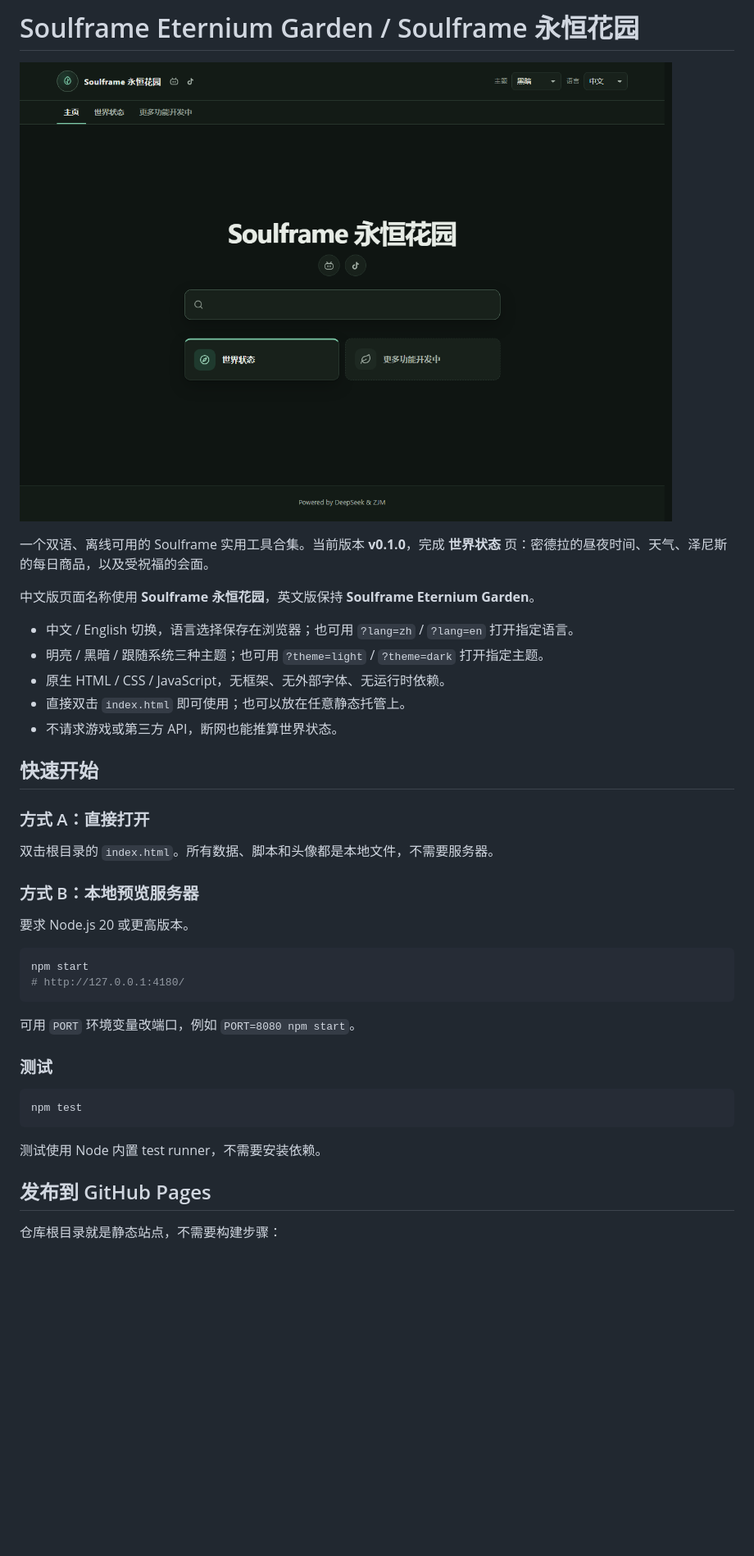
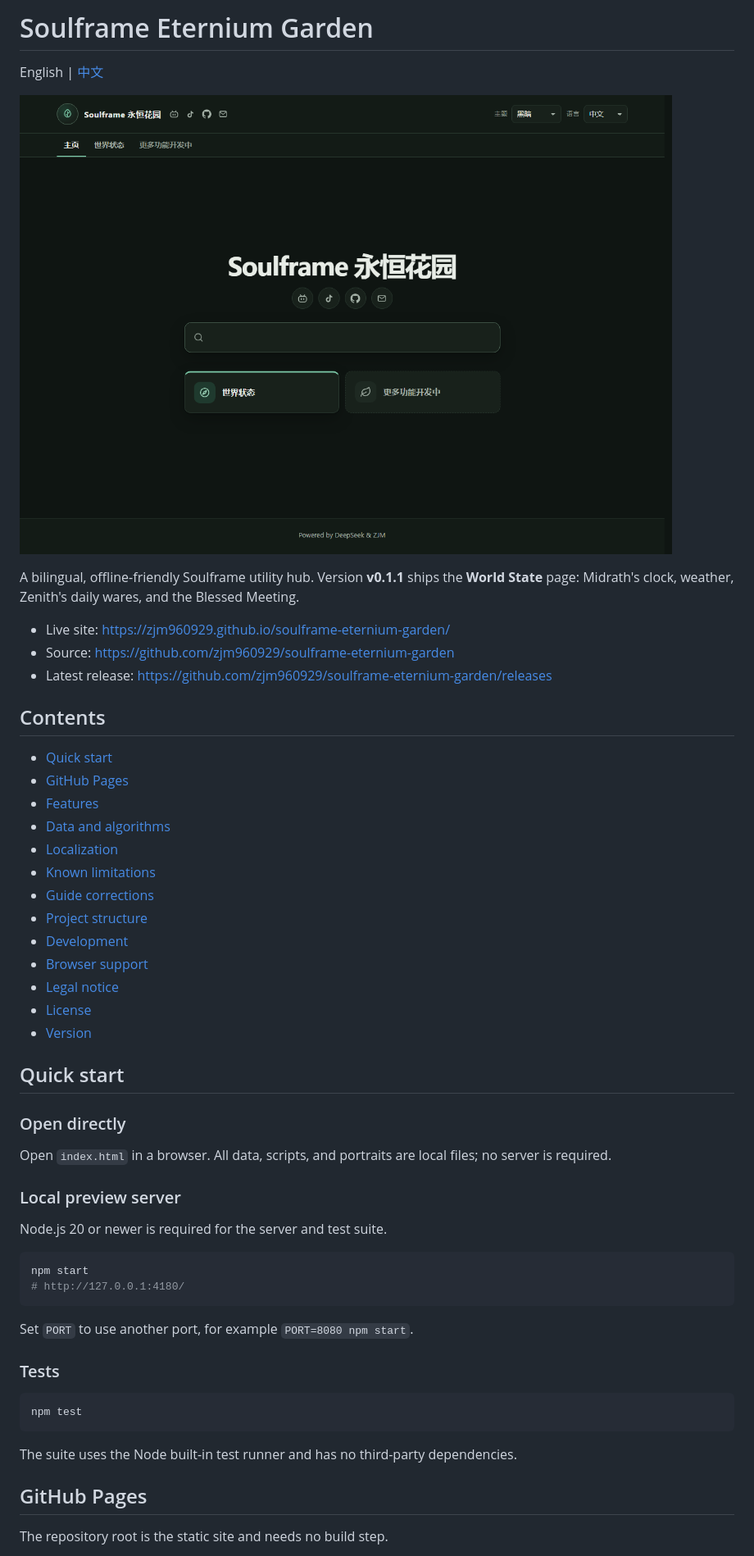
Before and after one commit to zjm960929/soulframe-eternium-garden, a Markdown page: README.md, the part around one of its changes. Shown at 82% size. Rendered like a GitHub page; pictures changed too: assets/img/readme-home.png; blank space fills up the shorter version.

````diff
--- a/README.md
+++ b/README.md
@@ -1,43 +1,57 @@
-# Soulframe Eternium Garden / Soulframe 永恒花园
+# Soulframe Eternium Garden
 
-![Soulframe 永恒花园主页](assets/img/readme-home.png)
+English | [中文](README.zh.md)
 
-一个双语、离线可用的 Soulframe 实用工具合集。当前版本 **v0.1.0**，完成 **世界状态** 页：密德拉的昼夜时间、天气、泽尼斯的每日商品，以及受祝福的会面。
+![Soulframe Eternium Garden home page](assets/img/readme-home.png)
 
-中文版页面名称使用 **Soulframe 永恒花园**，英文版保持 **Soulframe Eternium Garden**。
+A bilingual, offline-friendly Soulframe utility hub. Version **v0.1.1** ships the **World State** page: Midrath's clock, weather, Zenith's daily wares, and the Blessed Meeting.
 
-- 中文 / English 切换，语言选择保存在浏览器；也可用 `?lang=zh` / `?lang=en` 打开指定语言。
-- 明亮 / 黑暗 / 跟随系统三种主题；也可用 `?theme=light` / `?theme=dark` 打开指定主题。
-- 原生 HTML / CSS / JavaScript，无框架、无外部字体、无运行时依赖。
-- 直接双击 `index.html` 即可使用；也可以放在任意静态托管上。
-- 不请求游戏或第三方 API，断网也能推算世界状态。
+- Live site: <https://zjm960929.github.io/soulframe-eternium-garden/>
+- Source: <https://github.com/zjm960929/soulframe-eternium-garden>
+- Latest release: <https://github.com/zjm960929/soulframe-eternium-garden/releases>
 
-## 快速开始
+## Contents
 
-### 方式 A：直接打开
+- [Quick start](#quick-start)
+- [GitHub Pages](#github-pages)
+- [Features](#features)
+- [Data and algorithms](#data-and-algorithms)
+- [Localization](#localization)
+- [Known limitations](#known-limitations)
+- [Guide corrections](#guide-corrections)
+- [Project structure](#project-structure)
+- [Development](#development)
+- [Browser support](#browser-support)
+- [Legal notice](#legal-notice)
+- [License](#license)
+- [Version](#version)
 
-双击根目录的 `index.html`。所有数据、脚本和头像都是本地文件，不需要服务器。
+## Quick start
 
-### 方式 B：本地预览服务器
+### Open directly
 
-要求 Node.js 20 或更高版本。
+Open `index.html` in a browser. All data, scripts, and portraits are local files; no server is required.
+
+### Local preview server
+
+Node.js 20 or newer is required for the server and test suite.
 
 ```bash
 npm start
 # http://127.0.0.1:4180/
 ```
 
-可用 `PORT` 环境变量改端口，例如 `PORT=8080 npm start`。
+Set `PORT` to use another port, for example `PORT=8080 npm start`.
 
-### 测试
+### Tests
 
 ```bash
 npm test
 ```
 
-测试使用 Node 内置 test runner，不需要安装依赖。
+The suite uses the Node built-in test runner and has no third-party dependencies.
 
-## 发布到 GitHub Pages
+## GitHub Pages
 
-仓库根目录就是静态站点，不需要构建步骤：
+The repository root is the static site and needs no build step.
 
````
Also changed, not shown: other parts of README.md (+101 -112 lines), CHANGELOG.md (+7 -1 lines), README.zh.md (added, +234 -0 lines), 5 other files.
